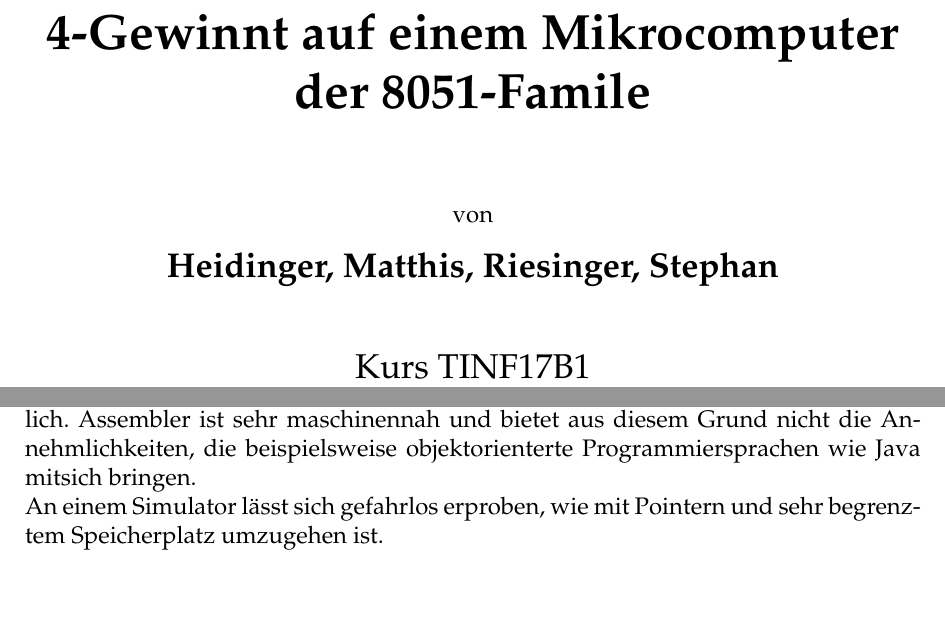
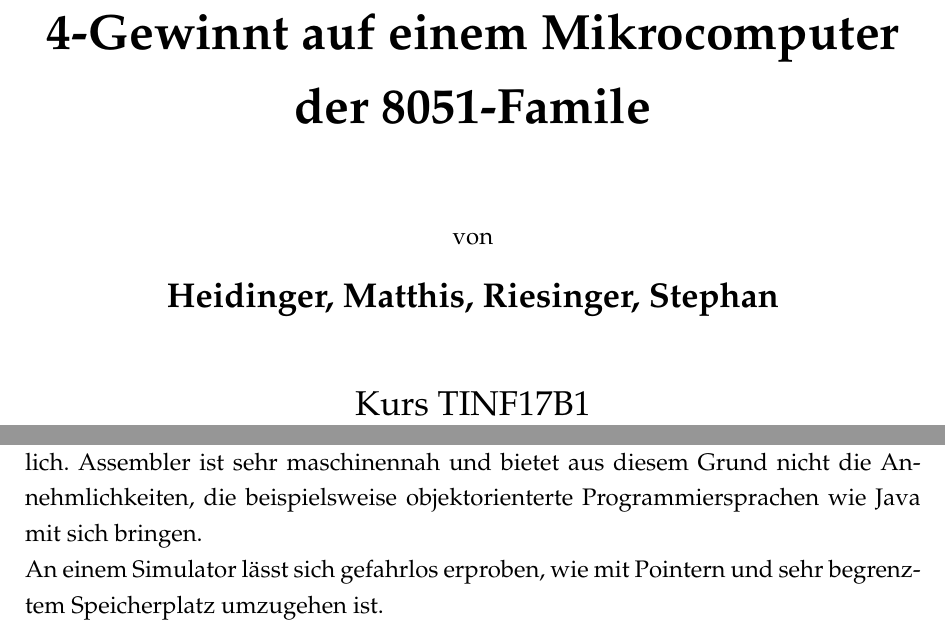
Before and after one commit to riesinger/8051-gewinnt, a LaTeX document (docs/Vier Gewinnt.tex, which reads docs/tex/preamble.tex): two parts of pages 1 and 3 of 8 before the commit and two parts of pages 1 and 3 of 9 after it, joined at a grey line, cut so that both start at the same text, the shorter picture padded with empty space. Compiled offline with pdfLaTeX; an older LaTeX class or package is replaced by its successor.

```diff
--- a/docs/Vier Gewinnt.tex
+++ b/docs/Vier Gewinnt.tex
@@ -15,7 +15,7 @@
 \section{Motivation}
 
 Mit dem 8051 ist ein relativ einfacher Einstieg in die Assemblerprogrammierung möglich. Assembler ist sehr maschinennah und bietet aus diesem Grund
-nicht die Annehmlichkeiten, die beispielsweise objektorienterte Programmiersprachen wie Java mitsich bringen.\\
+nicht die Annehmlichkeiten, die beispielsweise objektorienterte Programmiersprachen wie Java mit sich bringen.\\
 An einem Simulator lässt sich gefahrlos erproben, wie mit Pointern und sehr begrenztem Speicherplatz umzugehen ist.\\
 durch die andere Herangehensweise an ansonsten vertraute Programmierstrukturen wie zum Beispiel Vergleichen, die nun mit Jump-Befehlen und negativen
 Vergleichen implementiert werden müssen, wird das logische Denkvermögen geschult.
--- a/docs/tex/preamble.tex
+++ b/docs/tex/preamble.tex
@@ -12,7 +12,7 @@
 \usepackage[ngerman]{babel}  % Neue deutsche Rechtschreibung
 \usepackage[T1]{fontenc}     % Ausgabe von westeuropäischen Zeichen (auch Umlaute)
 \usepackage{graphicx}        % Einbinden von Grafiken erlauben
-\usepackage{setspace}        % Zeilenabstand \singlespacing, \onehalfspaceing, \doublespacing
+\usepackage[onehalfspacing]{setspace}       % Zeilenabstand \singlespacing, \onehalfspaceing, \doublespacing
 \usepackage[
 	%showframe,                % Ränder anzeigen lassen
 	left=2.7cm, right=2.5cm,
@@ -35,8 +35,6 @@
 	\def\equationautorefname~#1\null{Gleichung~(#1)\null}
 }
 
-% ---- Abstand verkleinern von der Überschrift
-\renewcommand*{\chapterheadstartvskip}{\vspace*{.5\baselineskip}}
 
 
 % ---- Für das Quellenverzeichnis
```
Also changed, not shown: docs/Vier Gewinnt.pdf.
